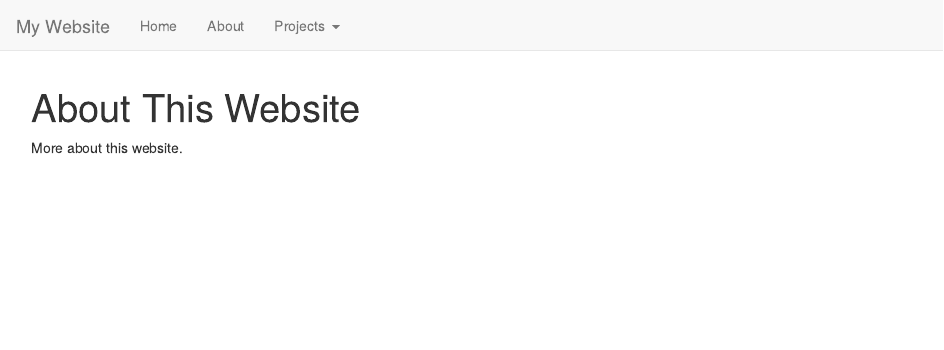
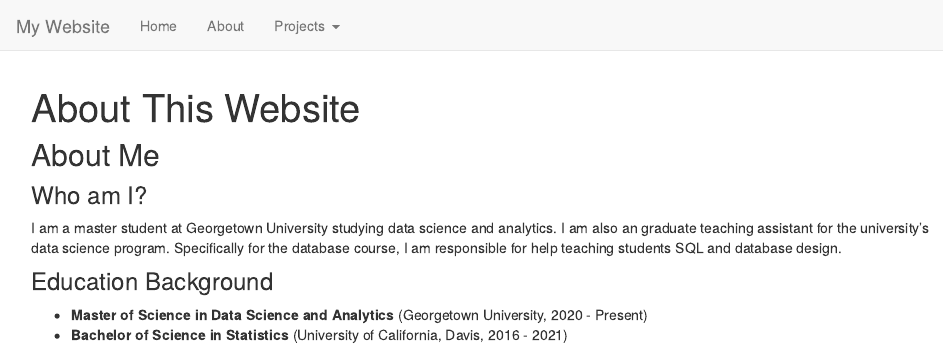
Before and after one commit to leeodo/leeodo.github.io, an R Markdown document (about.Rmd): the page in a window 1100 px wide, from its top. Rendered offline with R 4.5, knitr and Pandoc, with nearby package versions.

Commit message:
added who am i and edu in about

```diff
--- a/about.Rmd
+++ b/about.Rmd
@@ -2,4 +2,15 @@
 title: "About This Website"
 ---
 
-More about this website.
+
+## About Me
+
+### Who am I?
+I am a master student at Georgetown University studying data science and analytics.
+I am also an graduate teaching assistant for the university's data science program.
+Specifically for the database course, I am responsible for help teaching students SQL and database design.
+
+### Education Background
+
+* **Master of Science in Data Science and Analytics** (Georgetown University, 2020 - Present)
+* **Bachelor of Science in Statistics** (University of California, Davis, 2016 - 2021)
```
Also changed, not shown: index.Rmd (+2 -1 lines), about.html.
